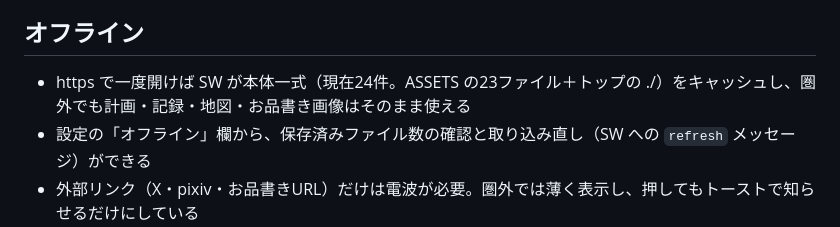
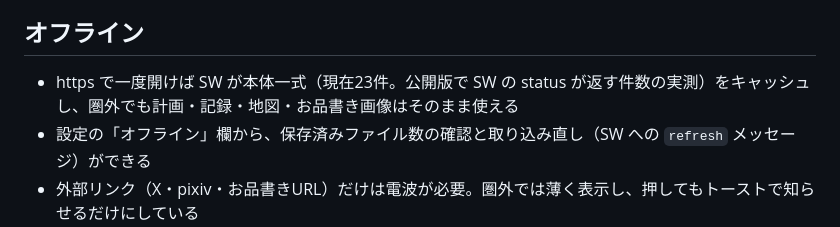
Before and after one commit to ogusout410541-dotcom/kurunabi, a Markdown page: CLAUDE.md, the part around the change. Drawn GitHub-style.

Commit message:
開発メモ：オフライン保存の件数を実測値に直す
Co-Authored-By: Claude Opus 5.5 <noreply@anthropic.com>

```diff
--- a/CLAUDE.md
+++ b/CLAUDE.md
@@ -292,7 +292,7 @@ mode: `must`=必須を先に回り切ってから残り / `tier`=優先度ごと
 
 ## オフライン
 
-- https で一度開けば SW が本体一式（現在24件。ASSETS の23ファイル＋トップの ./）をキャッシュし、圏外でも計画・記録・地図・お品書き画像はそのまま使える
+- https で一度開けば SW が本体一式（現在23件。公開版で SW の status が返す件数の実測）をキャッシュし、圏外でも計画・記録・地図・お品書き画像はそのまま使える
 - 設定の「オフライン」欄から、保存済みファイル数の確認と取り込み直し（SW への `refresh` メッセージ）ができる
 - 外部リンク（X・pixiv・お品書きURL）だけは電波が必要。圏外では薄く表示し、押してもトーストで知らせるだけにしている
 - **localhost では SW を無効化＆自動で unregister する**ので、ローカル検証でキャッシュに悩まされない
```
